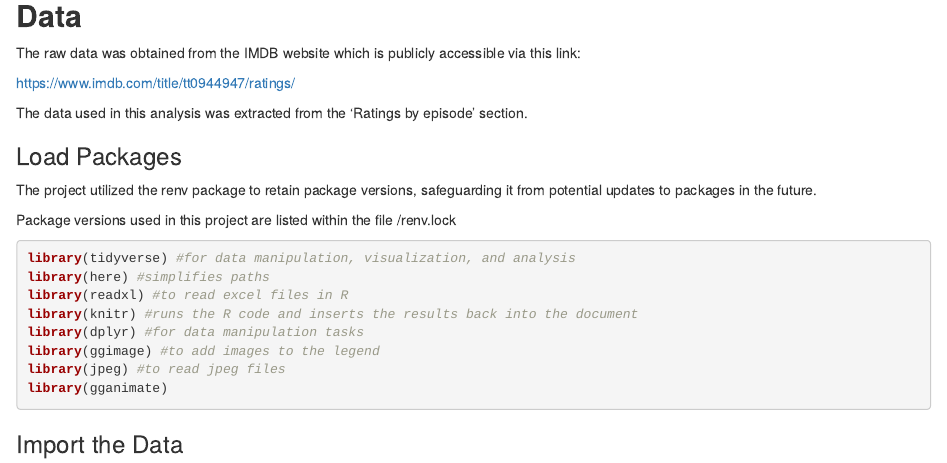
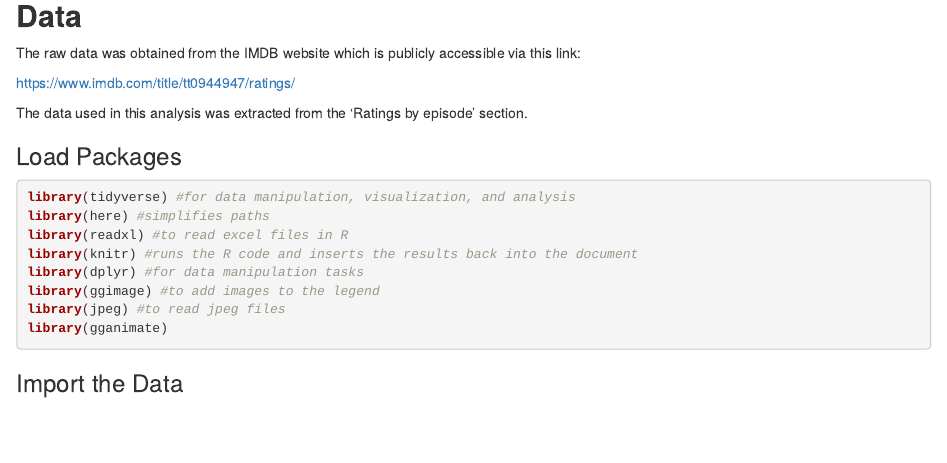
Before and after one commit to emwalker01/GoT_Ratings, an R Markdown document (index.Rmd): the page in a window 1100 px wide, from 360 px down. Rendered offline with R 4.5, knitr and Pandoc, with nearby package versions.

Commit message:
it knits now!! woo

````diff
--- a/index.Rmd
+++ b/index.Rmd
@@ -29,10 +29,6 @@ https://www.imdb.com/title/tt0944947/ratings/
 The data used in this analysis was extracted from the 'Ratings by episode' section.
 
 ### Load Packages
-
-The project utilized the renv package to retain package versions, safeguarding it from potential updates to packages in the future.
-
-Package versions used in this project are listed within the file /renv.lock
 
 ```{r loadlib, echo = TRUE, results = 'hide', warning = FALSE, message = FALSE}
 
````
Also changed, not shown: index.html.
